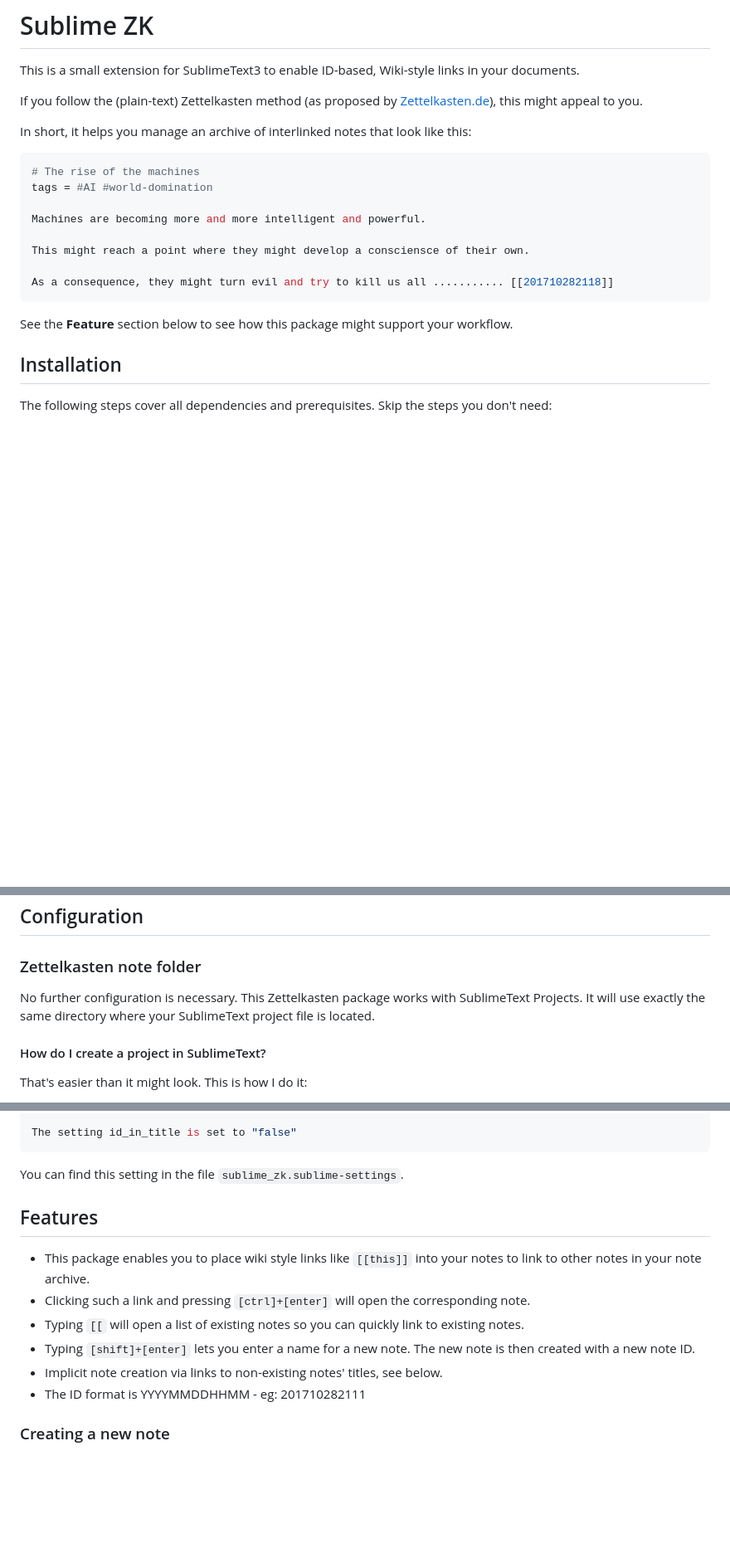
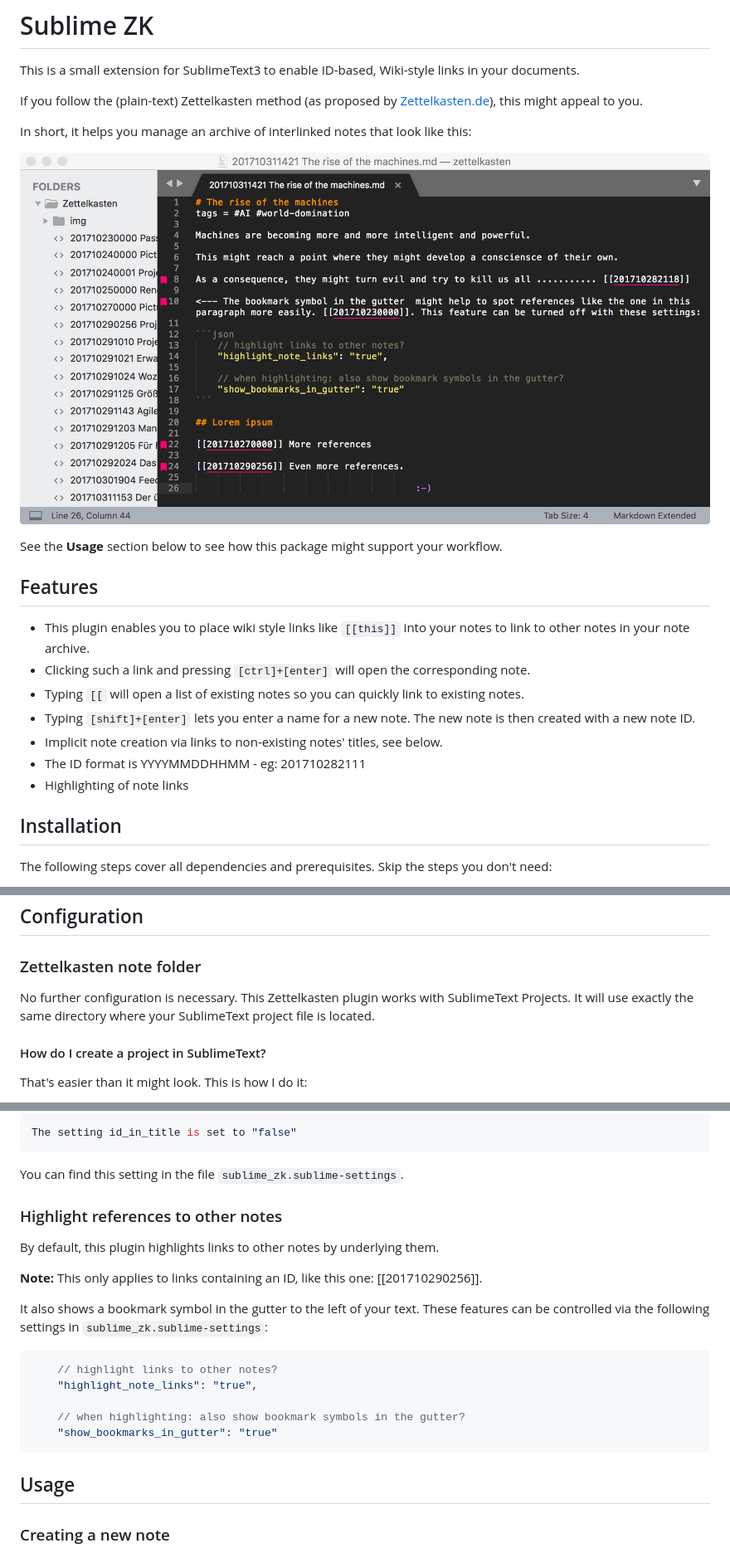
Before and after one commit to renerocksai/sublime_zk, a Markdown page: README.md, 3 parts joined by grey strips. Shown: that part at 83% size. GitHub-like rendering; pictures changed too: sublime_zk.png (added); blank space fills up the shorter version.

Commit message:
Highlighting of note links :smile:

````diff
--- a/README.md
+++ b/README.md
@@ -6,18 +6,19 @@ If you follow the (plain-text) Zettelkasten method (as proposed by [Zettelkasten
 
 In short, it helps you manage an archive of interlinked notes that look like this:
 
-```python
-# The rise of the machines
-tags = #AI #world-domination
+![screenshot](sublime_zk.png)
 
-Machines are becoming more and more intelligent and powerful.
+See the **Usage** section below to see how this package might support your workflow.
 
-This might reach a point where they might develop a consciensce of their own.
+## Features
 
-As a consequence, they might turn evil and try to kill us all ........... [[201710282118]]
-```
-
-See the **Feature** section below to see how this package might support your workflow.
+* This plugin enables you to place wiki style links like `[[this]]` into your notes to link to other notes in your note archive.
+* Clicking such a link and pressing `[ctrl]+[enter]` will open the corresponding note.
+* Typing `[[` will open a list of existing notes so you can quickly link to existing notes.
+* Typing `[shift]+[enter]` lets you enter a name for a new note. The new note is then created with a new note ID.
+* Implicit note creation via links to non-existing notes' titles, see below.
+* The ID format is YYYYMMDDHHMM - eg: 201710282111
+* Highlighting of note links
 
 
 ## Installation
@@ -38,7 +39,7 @@ You should be all set.
 
 ### Zettelkasten note folder
 
-No further configuration is necessary. This Zettelkasten package works with SublimeText Projects. It will use exactly the same directory where your SublimeText project file is located.
+No further configuration is necessary. This Zettelkasten plugin works with SublimeText Projects. It will use exactly the same directory where your SublimeText project file is located.
 
 #### How do I create a project in SublimeText?
 
@@ -76,16 +77,26 @@ The setting id_in_title is set to "false"
 
 You can find this setting in the file `sublime_zk.sublime-settings`.
 
+### Highlight references to other notes
 
-## Features
+By default, this plugin highlights links to other notes by underlying them.
 
-* This package enables you to place wiki style links like `[[this]]` into your notes to link to other notes in your note archive.
-* Clicking such a link and pressing `[ctrl]+[enter]` will open the corresponding note.
-* Typing `[[` will open a list of existing notes so you can quickly link to existing notes.
-* Typing `[shift]+[enter]` lets you enter a name for a new note. The new note is then created with a new note ID.
-* Implicit note creation via links to non-existing notes' titles, see below.
-* The ID format is YYYYMMDDHHMM - eg: 201710282111
+**Note:** This only applies to links containing an ID, like this one: [[201710290256]].
 
+It also shows a bookmark symbol in the gutter to the left of your text. These features can be controlled via the following settings in `sublime_zk.sublime-settings`:
+
+
+```json
+    // highlight links to other notes?
+    "highlight_note_links": "true",
+
+    // when highlighting: also show bookmark symbols in the gutter?
+    "show_bookmarks_in_gutter": "true"
+```
+
+
+
+## Usage
 
 ### Creating a new note
 
````
Also changed, not shown: 2 other files.
